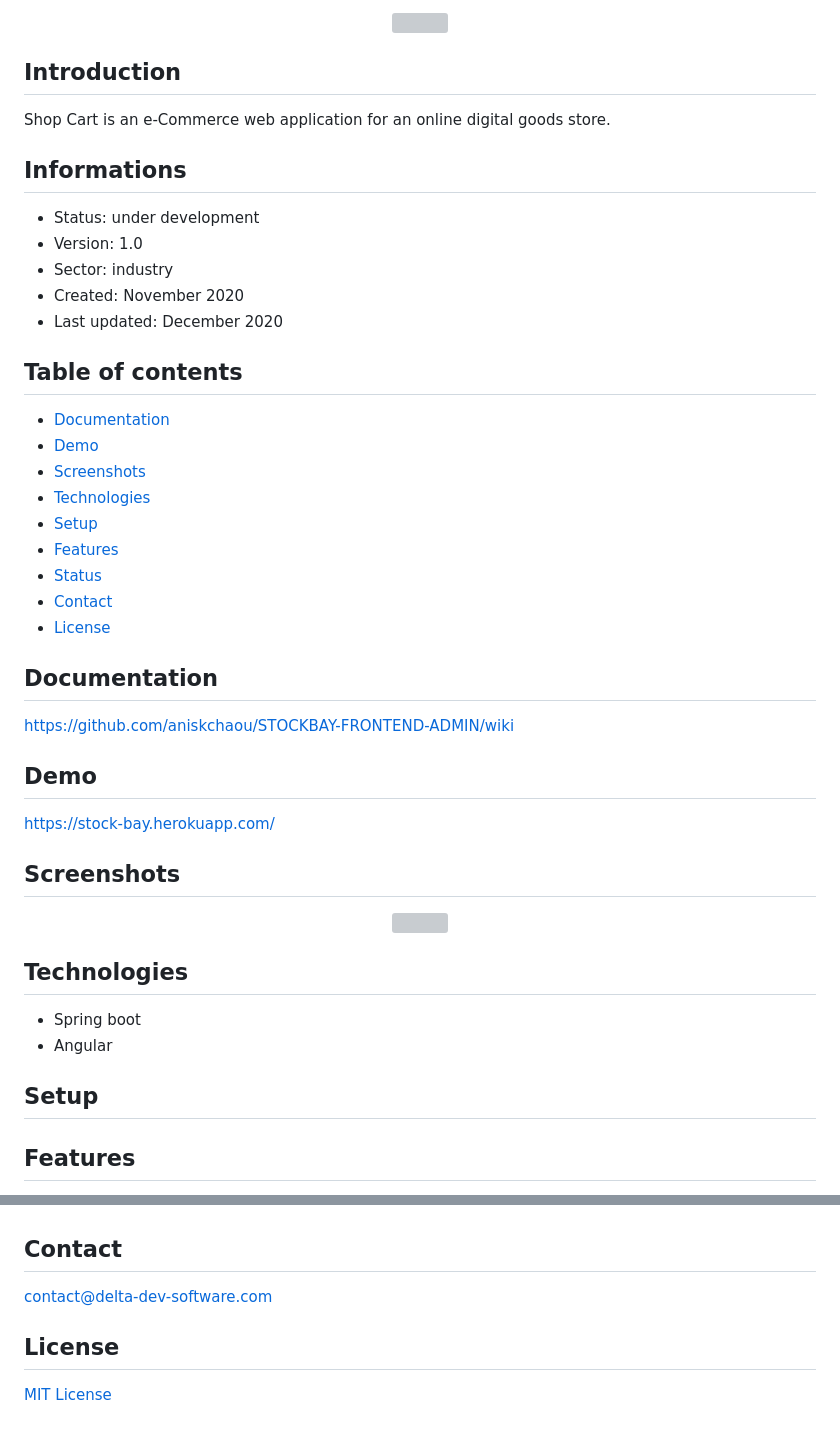
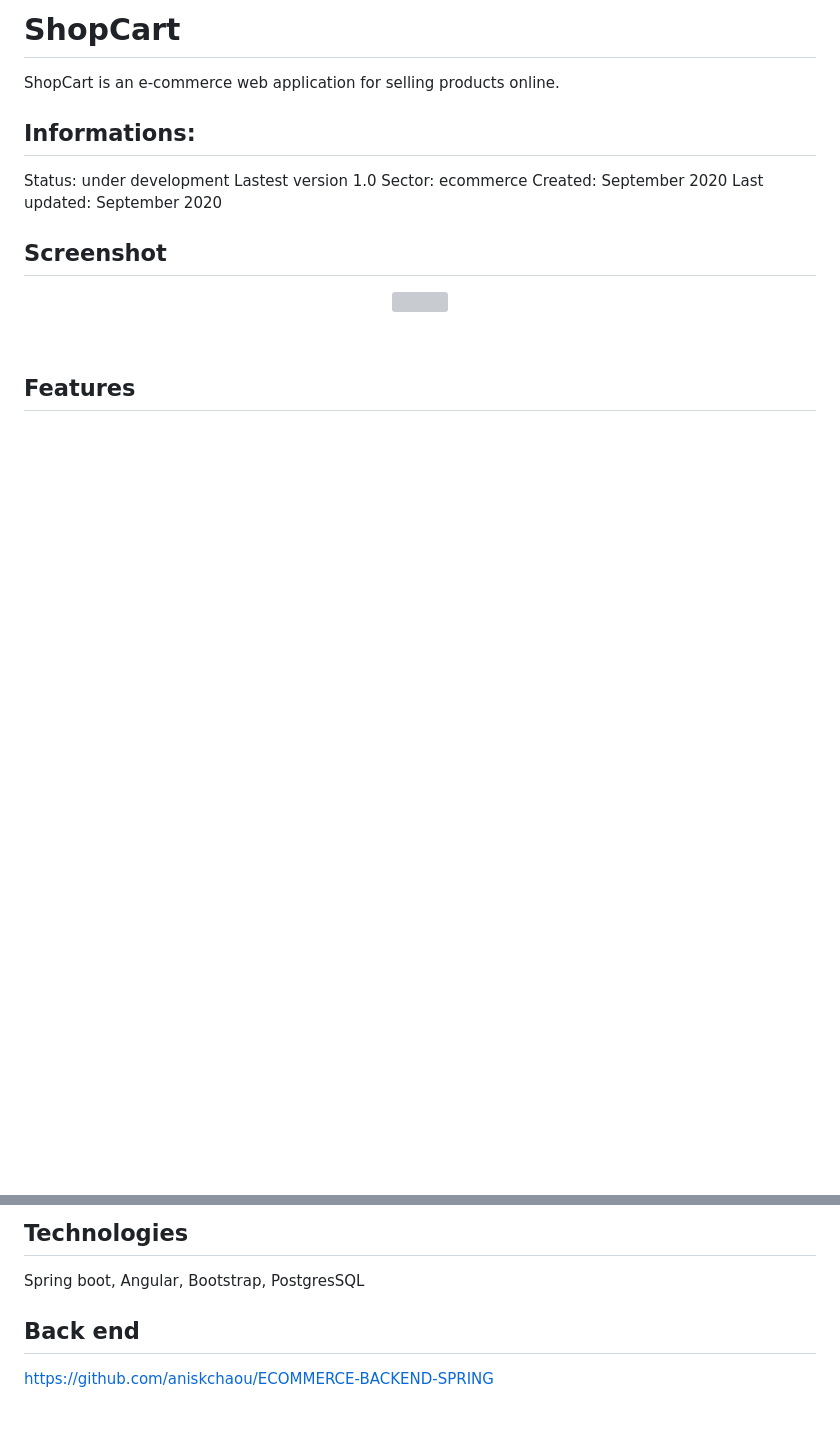
Before and after one commit to aniskchaou/ESHOP-BACKEND-SPRING, a Markdown page: README.md, 2 parts joined by grey strips. Rendered like a GitHub page; blank space fills up the shorter version; grey boxes are pictures that could not be loaded.

```diff
--- a/README.md
+++ b/README.md
@@ -1,48 +1,19 @@
-<p align="center">
-<img  src="screenshots/logo.png"/>
-</p>
+# ShopCart
+ShopCart is an e-commerce web application for selling products online.
+
+## Informations:
+Status: under development
+Lastest version 1.0
+Sector: ecommerce
+Created: September 2020
+Last updated: September 2020
 
 
-
-## Introduction
-
-Shop Cart is an e-Commerce web application for an online digital goods store.
-
-## Informations
--   Status: under development
--   Version: 1.0
--   Sector: industry
--   Created: November 2020
--   Last updated: December 2020
-
-## Table of contents
-* [Documentation](#general-info)
-* [Demo](#demo)
-* [Screenshots](#screenshots)
-* [Technologies](#technologies)
-* [Setup](#setup)
-* [Features](#features)
-* [Status](#status)
-* [Contact](#contact)
-* [License](#license)
-
-## Documentation
-https://github.com/aniskchaou/STOCKBAY-FRONTEND-ADMIN/wiki
-
-## Demo
-https://stock-bay.herokuapp.com/
-
-## Screenshots
+## Screenshot
 <p align="center">
-<img  src="screenshots/screenshot.png"/>
-<p>
-
-## Technologies
-* Spring boot
-* Angular
-
-
-## Setup
+<img src="intro.jpg" />
+</p>
+<br>
 
 
 ## Features
@@ -55,8 +33,8 @@ https://stock-bay.herokuapp.com/
 
 
+## Technologies
 
-## Contact
-contact@delta-dev-software.com
+Spring boot, Angular, Bootstrap, PostgresSQL
 
-## License
-<a href="license.txt">MIT License</a>
+## Back end
+https://github.com/aniskchaou/ECOMMERCE-BACKEND-SPRING
```
Also changed, not shown: other parts of README.md (+13 -6 lines), screenshots/logo.png (added), 1 other file.
